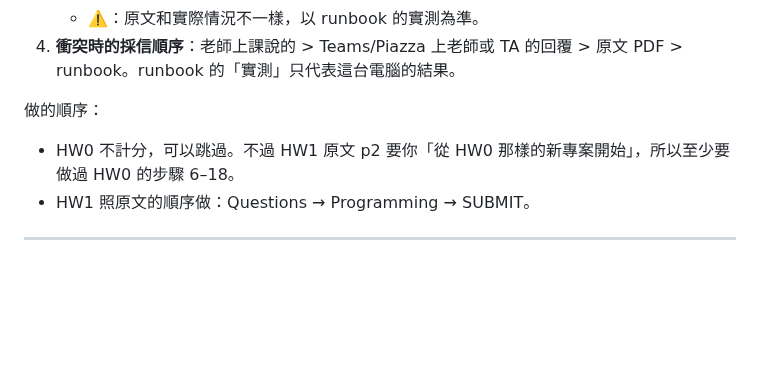
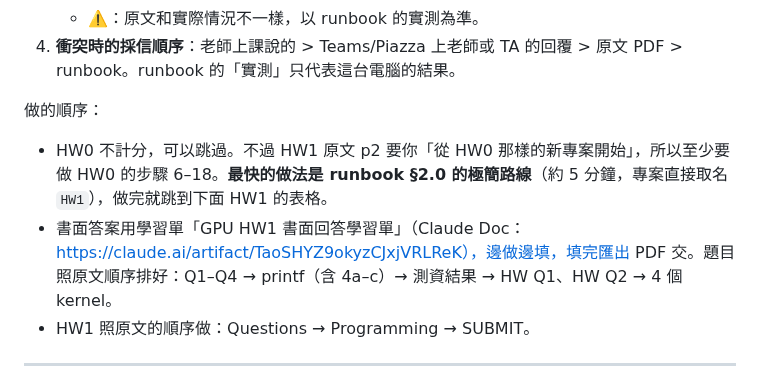
Before and after one commit to mileschintw/fall-2026, a Markdown page: gpu/hw/runbook-guide.md, the part around the change. Rendered like a GitHub page; blank space fills up the shorter version.

```diff
--- a/gpu/hw/runbook-guide.md
+++ b/gpu/hw/runbook-guide.md
@@ -17,7 +17,8 @@
 4. **衝突時的採信順序**：老師上課說的 > Teams/Piazza 上老師或 TA 的回覆 > 原文 PDF > runbook。runbook 的「實測」只代表這台電腦的結果。
 
 做的順序：
-- HW0 不計分，可以跳過。不過 HW1 原文 p2 要你「從 HW0 那樣的新專案開始」，所以至少要做過 HW0 的步驟 6–18。
+- HW0 不計分，可以跳過。不過 HW1 原文 p2 要你「從 HW0 那樣的新專案開始」，所以至少要做 HW0 的步驟 6–18。**最快的做法是 runbook §2.0 的極簡路線**（約 5 分鐘，專案直接取名 `HW1`），做完就跳到下面 HW1 的表格。
+- 書面答案用學習單「GPU HW1 書面回答學習單」（Claude Doc：https://claude.ai/artifact/TaoSHYZ9okyzCJxjVRLReK），邊做邊填，填完匯出 PDF 交。題目照原文順序排好：Q1–Q4 → printf（含 4a–c）→ 測資結果 → HW Q1、HW Q2 → 4 個 kernel。
 - HW1 照原文的順序做：Questions → Programming → SUBMIT。
 
 ---
```
Also changed, not shown: gpu/hw/local-runbook.md (+17 -2 lines).
